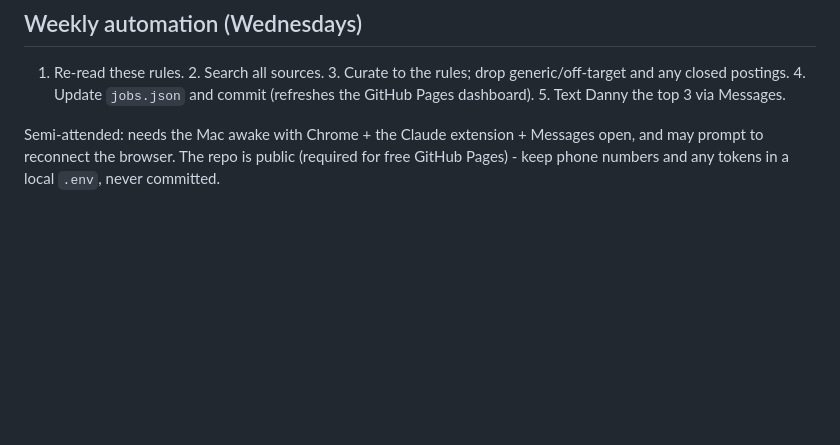
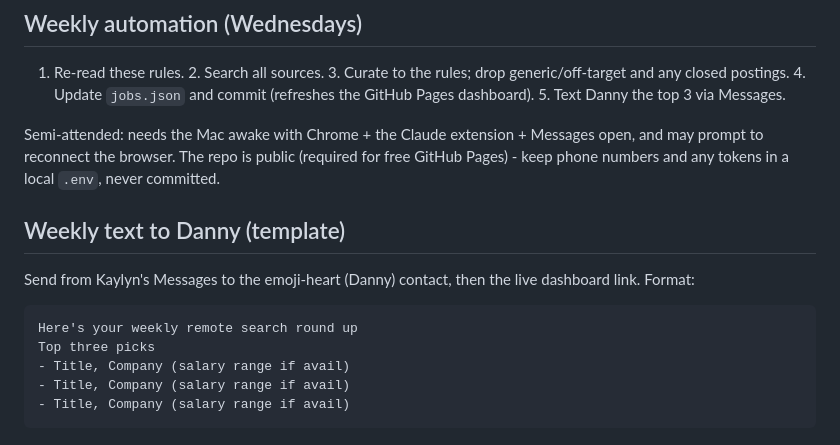
Before and after one commit to kaylynkuehn/danny-job-search, a Markdown page: README.md, the part around the change. Drawn GitHub-style; blank space fills up the shorter version.

Commit message:
Add weekly text-to-Danny message template

````diff
--- a/README.md
+++ b/README.md
@@ -65,3 +65,16 @@ Search terms: "Fund Administration", "KYC" / "AML" / "BSA", "Investment Operatio
 1. Re-read these rules. 2. Search all sources. 3. Curate to the rules; drop generic/off-target and any closed postings. 4. Update `jobs.json` and commit (refreshes the GitHub Pages dashboard). 5. Text Danny the top 3 via Messages.
 
 Semi-attended: needs the Mac awake with Chrome + the Claude extension + Messages open, and may prompt to reconnect the browser. The repo is public (required for free GitHub Pages) - keep phone numbers and any tokens in a local `.env`, never committed.
+
+
+## Weekly text to Danny (template)
+
+Send from Kaylyn's Messages to the emoji-heart (Danny) contact, then the live dashboard link. Format:
+
+```
+Here's your weekly remote search round up
+Top three picks
+- Title, Company (salary range if avail)
+- Title, Company (salary range if avail)
+- Title, Company (salary range if avail)
+```
````
